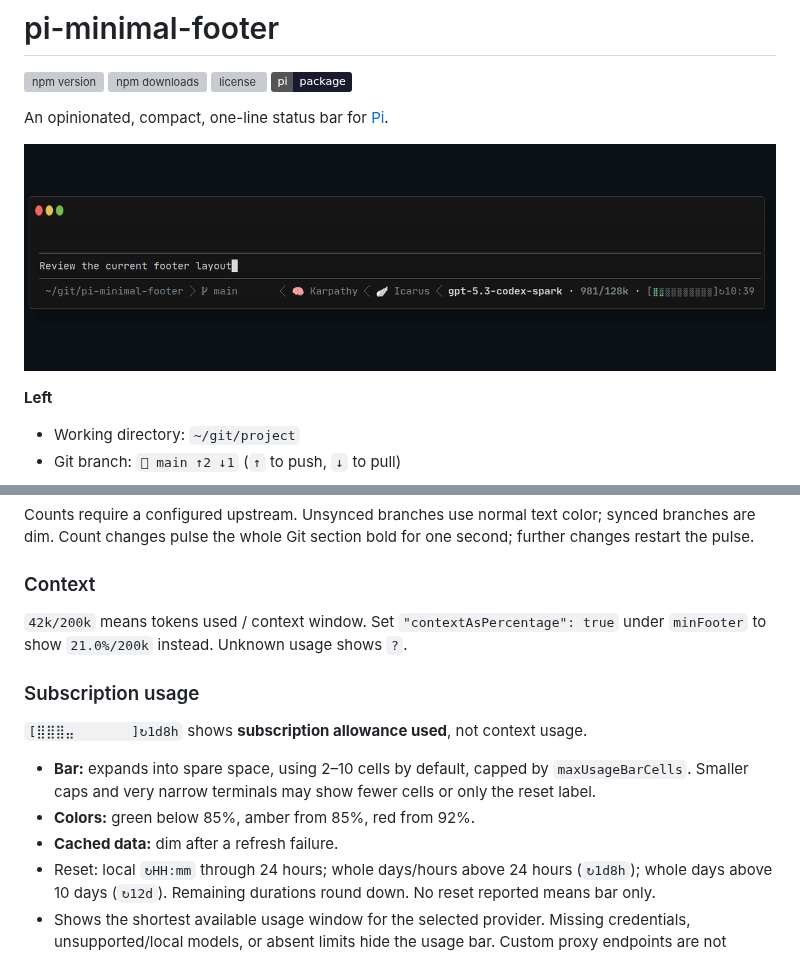
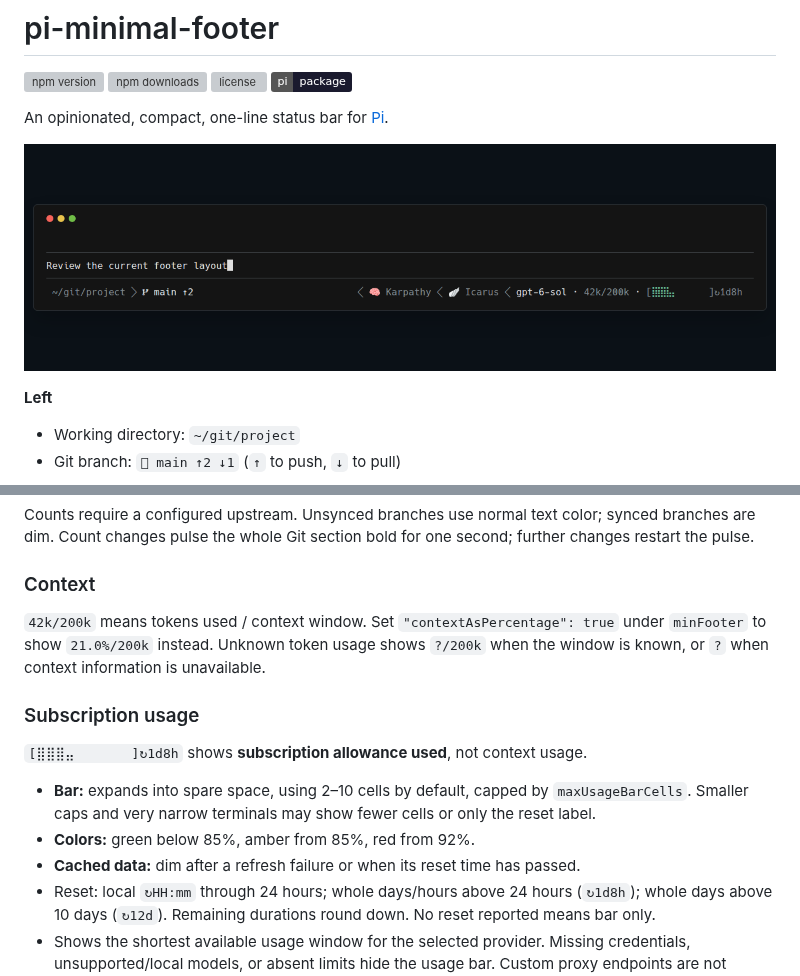
Before and after one commit to Ryu-CZ/pi-minimal-footer, a Markdown page: README.md, 2 parts joined by grey strips. Drawn GitHub-style; pictures changed too: media/preview.png; badges without logos; grey boxes are pictures that could not be loaded.

Commit message:
Refresh documentation and footer previews

```diff
--- a/README.md
+++ b/README.md
@@ -9,7 +9,7 @@
 
 An opinionated, compact, one-line status bar for [Pi](https://github.com/earendil-works/pi).
 
-![Footer preview: ~/git/project   main        🧠 Karpathy  🪽 Icarus  model · 42k/200k · [⣿⣿⣿⣤⠀⠀⠀⠀⠀⠀]↻1d8h](media/preview.png)
+![Footer preview: ~/git/project   main ↑2 · 🧠 Karpathy · 🪽 Icarus · gpt-6-sol · 42k/200k · subscription usage with reset time](media/preview.png)
 
 **Left**
 
@@ -83,7 +83,7 @@ Counts require a configured upstream. Unsynced branches use normal text color; s
 
 ### Context
 
-`42k/200k` means tokens used / context window. Set `"contextAsPercentage": true` under `minFooter` to show `21.0%/200k` instead. Unknown usage shows `?`.
+`42k/200k` means tokens used / context window. Set `"contextAsPercentage": true` under `minFooter` to show `21.0%/200k` instead. Unknown token usage shows `?/200k` when the window is known, or `?` when context information is unavailable.
 
 ### Subscription usage
 
@@ -91,7 +91,7 @@ Counts require a configured upstream. Unsynced branches use normal text color; s
 
 - **Bar:** expands into spare space, using 2–10 cells by default, capped by `maxUsageBarCells`. Smaller caps and very narrow terminals may show fewer cells or only the reset label.
 - **Colors:** green below 85%, amber from 85%, red from 92%.
-- **Cached data:** dim after a refresh failure.
+- **Cached data:** dim after a refresh failure or when its reset time has passed.
 - Reset: local `↻HH:mm` through 24 hours; whole days/hours above 24 hours (`↻1d8h`); whole days above 10 days (`↻12d`). Remaining durations round down. No reset reported means bar only.
 - Shows the shortest available usage window for the selected provider. Missing credentials, unsupported/local models, or absent limits hide the usage bar. Custom proxy endpoints are not polled.
 - Virtual/routed models show model and context usage, but no subscription bar.
```
Also changed, not shown: VISION.md (+5 -5 lines), media/github-preview.png, media/pi-preview.png.
